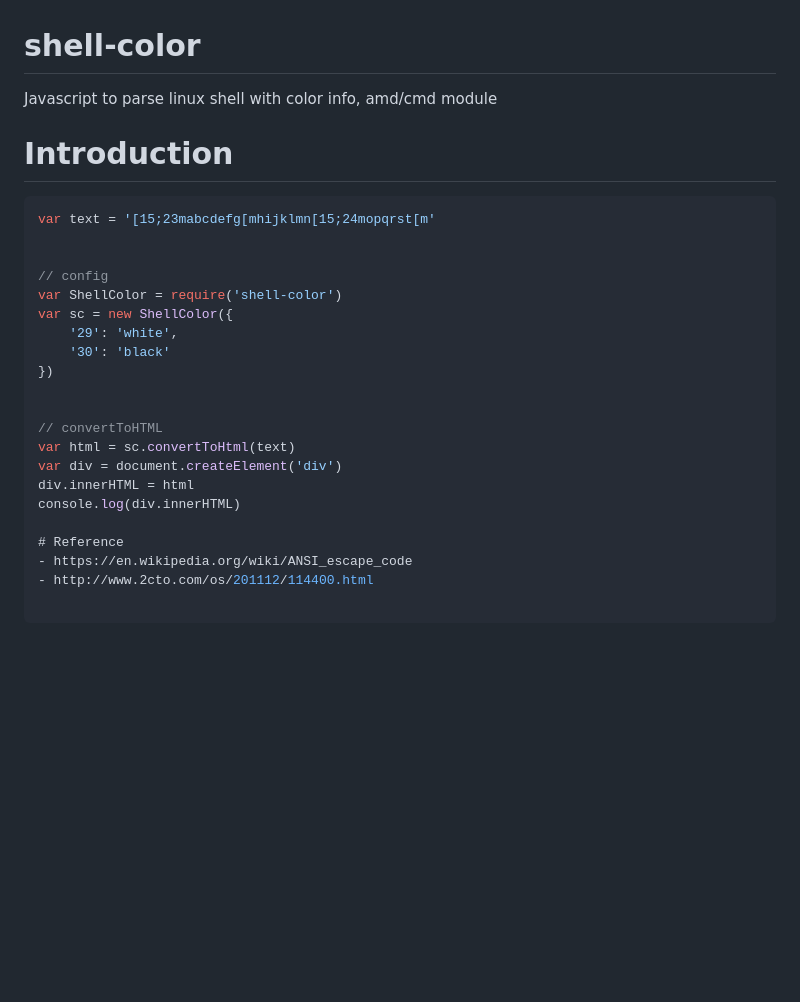
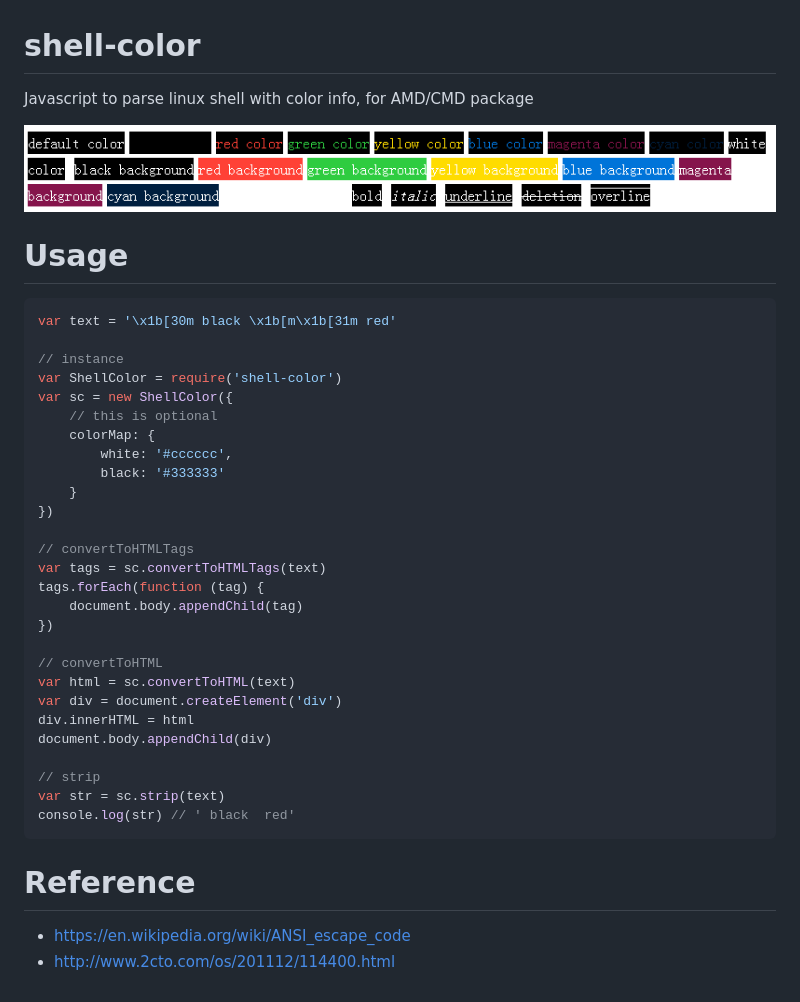
Before and after one commit to valaxy/shell-color, a Markdown page: README.md, the part around the change. Drawn GitHub-style; pictures changed too: doc/style.png (added); blank space fills up the shorter version.

Commit message:
update to 0.2.0, support many styles include background-color, bold and others

````diff
--- a/README.md
+++ b/README.md
@@ -1,30 +1,41 @@
 shell-color
 ===========
 
-Javascript to parse linux shell with color info, amd/cmd module
+Javascript to parse linux shell with color info, for AMD/CMD package
 
+![style](doc/style.png)
 
-# Introduction
+# Usage
 ```javascript
-var text = '[15;23mabcdefg[mhijklmn[15;24mopqrst[m'
+var text = '\x1b[30m black \x1b[m\x1b[31m red'
 
-
-// config
+// instance
 var ShellColor = require('shell-color')
 var sc = new ShellColor({
-    '29': 'white',
-    '30': 'black'
+	// this is optional
+	colorMap: {
+		white: '#cccccc',
+    	black: '#333333'
+	}
 })
 
+// convertToHTMLTags
+var tags = sc.convertToHTMLTags(text)
+tags.forEach(function (tag) {
+	document.body.appendChild(tag)
+})
 
 // convertToHTML
-var html = sc.convertToHtml(text)
+var html = sc.convertToHTML(text)
 var div = document.createElement('div')
 div.innerHTML = html
-console.log(div.innerHTML)
+document.body.appendChild(div)
+
+// strip
+var str = sc.strip(text)
+console.log(str) // ' black  red'
+```
 
 # Reference
 - https://en.wikipedia.org/wiki/ANSI_escape_code
 - http://www.2cto.com/os/201112/114400.html
-
-```
````
Also changed, not shown: doc/sgr.md (added, +45 -0 lines), 10 other files.
